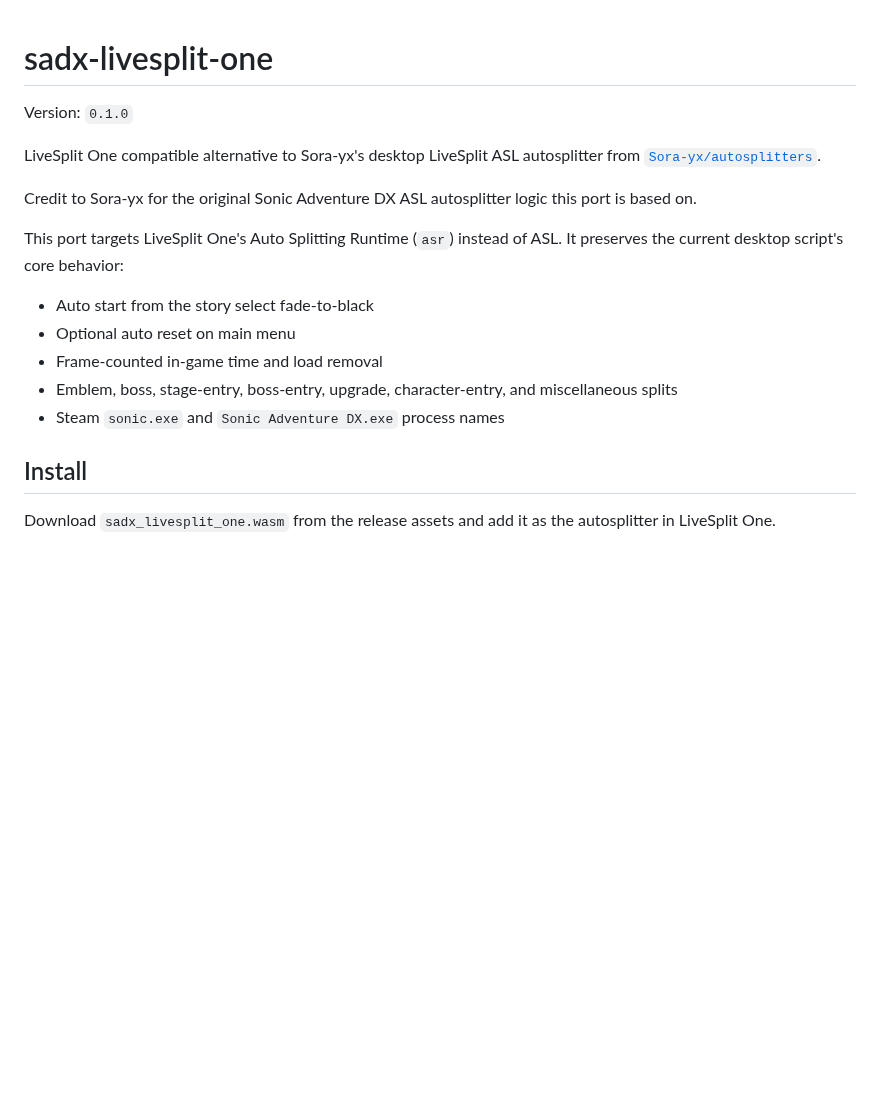
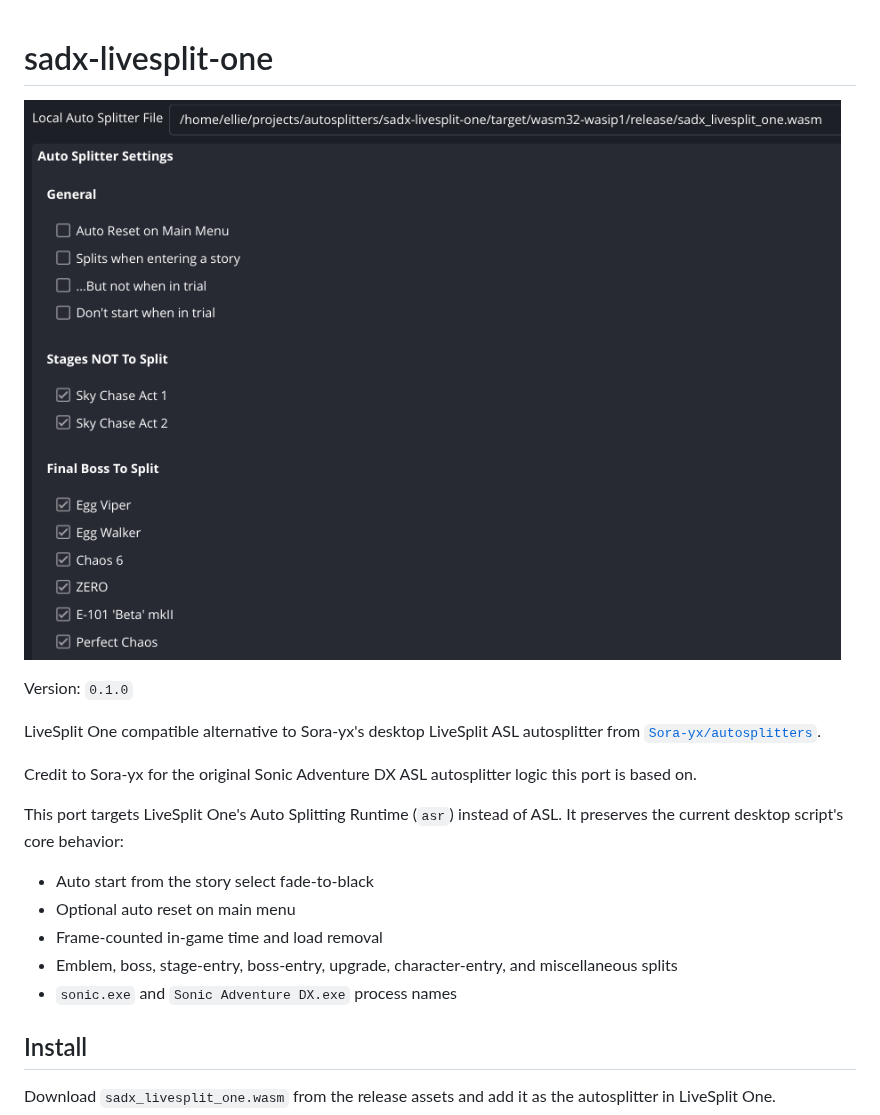
Before and after one commit to ellierocks/autosplitters, a Markdown page: sadx/README.md, the part around the change. GitHub-like rendering; pictures changed too: sadx/assets/example.png (added); blank space fills up the shorter version.

```diff
--- a/sadx/README.md
+++ b/sadx/README.md
@@ -1,4 +1,6 @@
 # sadx-livesplit-one
+
+![sadx-livesplit-one example](assets/example.png)
 
 Version: `0.1.0`
 
@@ -12,7 +14,7 @@ This port targets LiveSplit One's Auto Splitting Runtime (`asr`) instead of ASL.
 - Optional auto reset on main menu
 - Frame-counted in-game time and load removal
 - Emblem, boss, stage-entry, boss-entry, upgrade, character-entry, and miscellaneous splits
-- Steam `sonic.exe` and `Sonic Adventure DX.exe` process names
+- `sonic.exe` and `Sonic Adventure DX.exe` process names
 
 ## Install
 
```
